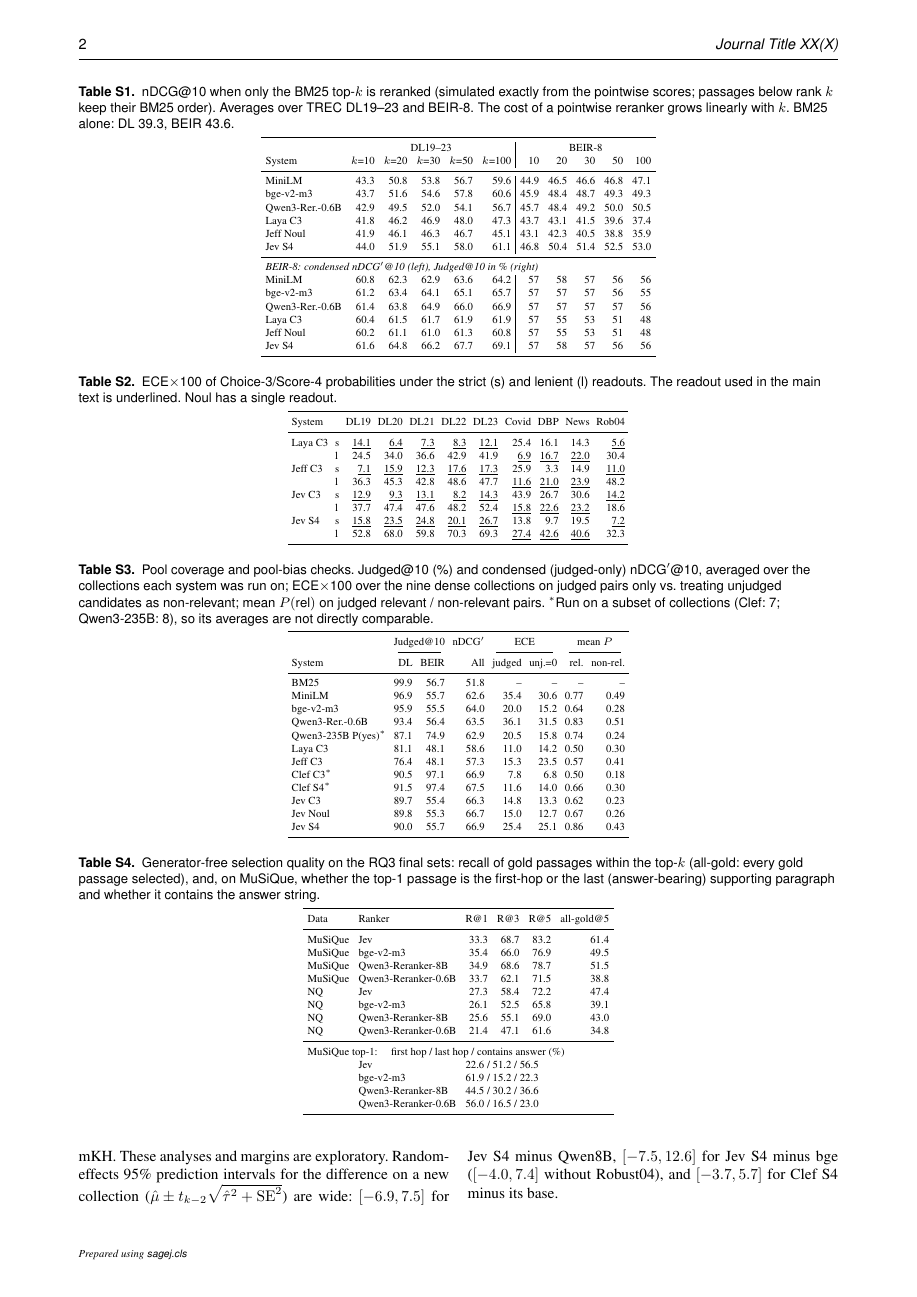
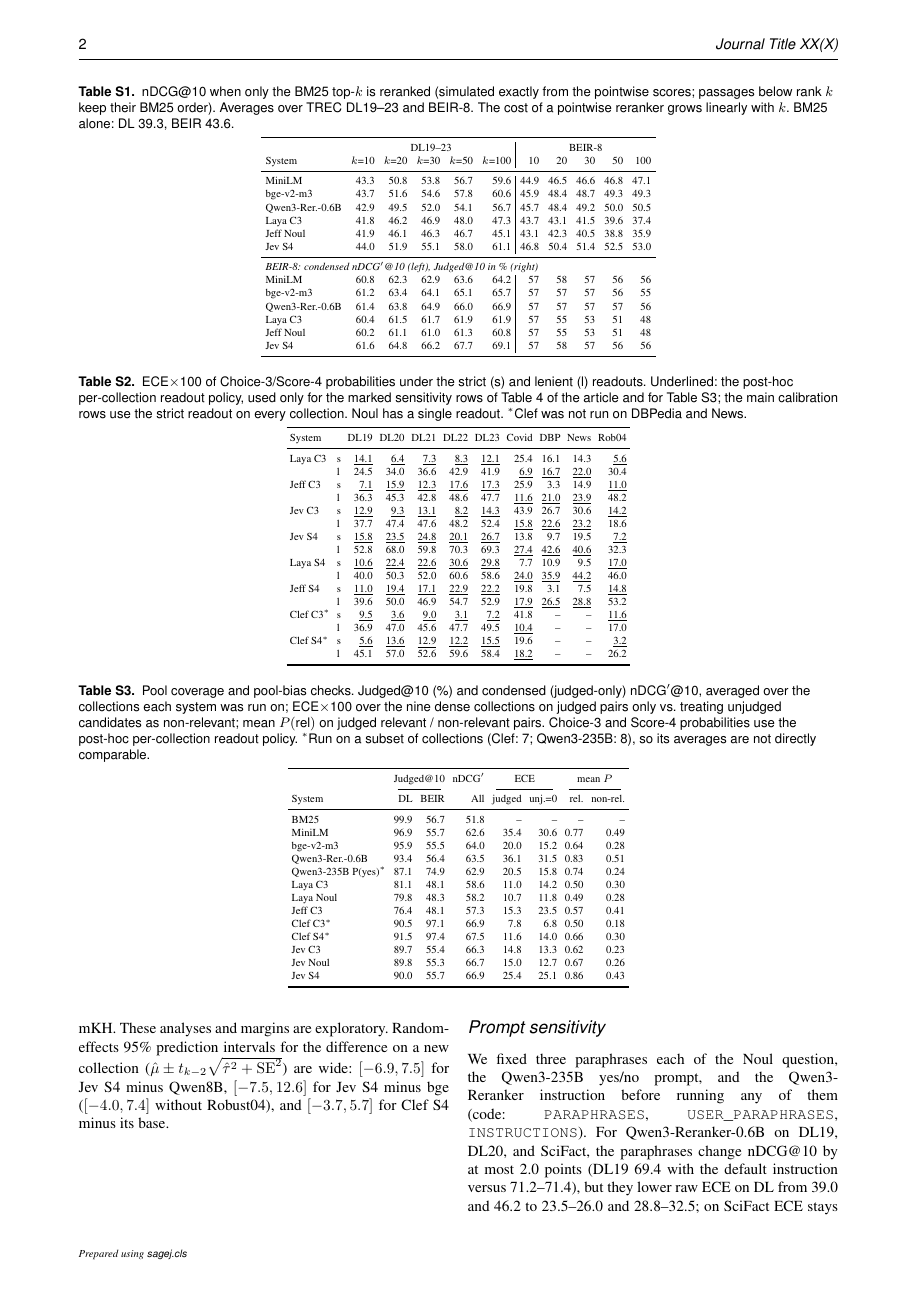
Before and after one commit to parv-bhargava/ChoiceRank, a LaTeX document (SAGE/ChoiceRank/supplementary.tex, which reads SAGE/ChoiceRank/tables/app_judged.tex, SAGE/ChoiceRank/tables/app_readouts.tex): page 2 of 5 before the commit and page 2 of 6 after it. Compiled offline with pdfLaTeX.

Commit message:
SAGE: add the missing calibration rows and label the readout policy in the supplement
Table 4 gains Laya S4 and Jeff S4 (strict readout) and an accurate in-collection SD
note; Table S2 gains both readouts for Laya S4, Jeff S4, Clef C3 and Clef S4 and says
that the underlined policy readout is a sensitivity analysis; Table S3 gains the Laya
Noul row the text cites and states that its Choice-3/Score-4 rows use the policy.

```diff
--- a/SAGE/ChoiceRank/tables/app_judged.tex
+++ b/SAGE/ChoiceRank/tables/app_judged.tex
@@ -2,7 +2,7 @@
 \centering
 \scriptsize
 \setlength{\tabcolsep}{2.5pt}
-\caption{Pool coverage and pool-bias checks. Judged@10 (\%) and condensed (judged-only) nDCG$'$@10, averaged over the collections each system was run on; ECE$\times$100 over the nine dense collections on judged pairs only vs.\ treating unjudged candidates as non-relevant; mean $P(\text{rel})$ on judged relevant / non-relevant pairs. $^\ast$Run on a subset of collections (Clef: 7; Qwen3-235B: 8), so its averages are not directly comparable.}
+\caption{Pool coverage and pool-bias checks. Judged@10 (\%) and condensed (judged-only) nDCG$'$@10, averaged over the collections each system was run on; ECE$\times$100 over the nine dense collections on judged pairs only vs.\ treating unjudged candidates as non-relevant; mean $P(\text{rel})$ on judged relevant / non-relevant pairs. Choice-3 and Score-4 probabilities use the post-hoc per-collection readout policy. $^\ast$Run on a subset of collections (Clef: 7; Qwen3-235B: 8), so its averages are not directly comparable.}
 \label{tab:judged}
 \begin{tabular}{lrrrrrrr}
 \toprule
@@ -16,6 +16,7 @@ bge-v2-m3 & 95.9 & 55.5 & 64.0 & 20.0 & 15.2 & 0.64 & 0.28 \\
 Qwen3-Rer.-0.6B & 93.4 & 56.4 & 63.5 & 36.1 & 31.5 & 0.83 & 0.51 \\
 Qwen3-235B P(yes)$^\ast$ & 87.1 & 74.9 & 62.9 & 20.5 & 15.8 & 0.74 & 0.24 \\
 Laya C3 & 81.1 & 48.1 & 58.6 & 11.0 & 14.2 & 0.50 & 0.30 \\
+Laya Noul & 79.8 & 48.3 & 58.2 & 10.7 & 11.8 & 0.49 & 0.28 \\
 Jeff C3 & 76.4 & 48.1 & 57.3 & 15.3 & 23.5 & 0.57 & 0.41 \\
 Clef C3$^\ast$ & 90.5 & 97.1 & 66.9 & 7.8 & 6.8 & 0.50 & 0.18 \\
 Clef S4$^\ast$ & 91.5 & 97.4 & 67.5 & 11.6 & 14.0 & 0.66 & 0.30 \\
--- a/SAGE/ChoiceRank/tables/app_readouts.tex
+++ b/SAGE/ChoiceRank/tables/app_readouts.tex
@@ -2,7 +2,7 @@
 \centering
 \scriptsize
 \setlength{\tabcolsep}{2.2pt}
-\caption{ECE$\times$100 of Choice-3/Score-4 probabilities under the strict (s) and lenient (l) readouts. The readout used in the main text is underlined. Noul has a single readout.}
+\caption{ECE$\times$100 of Choice-3/Score-4 probabilities under the strict (s) and lenient (l) readouts. Underlined: the post-hoc per-collection readout policy, used only for the marked sensitivity rows of Table~4 of the article and for Table~S3; the main calibration rows use the strict readout on every collection. Noul has a single readout. $^\ast$Clef was not run on DBPedia and News.}
 \label{tab:readouts}
 \begin{tabular}{llrrrrrrrrr}
 \toprule
@@ -16,6 +16,14 @@ Jev C3 & s & \underline{12.9} & \underline{9.3} & \underline{13.1} & \underline{
  & l & 37.7 & 47.4 & 47.6 & 48.2 & 52.4 & \underline{15.8} & \underline{22.6} & \underline{23.2} & 18.6 \\
 Jev S4 & s & \underline{15.8} & \underline{23.5} & \underline{24.8} & \underline{20.1} & \underline{26.7} & 13.8 & 9.7 & 19.5 & \underline{7.2} \\
  & l & 52.8 & 68.0 & 59.8 & 70.3 & 69.3 & \underline{27.4} & \underline{42.6} & \underline{40.6} & 32.3 \\
+Laya S4 & s & \underline{10.6} & \underline{22.4} & \underline{22.6} & \underline{30.6} & \underline{29.8} & 7.7 & 10.9 & 9.5 & \underline{17.0} \\
+ & l & 40.0 & 50.3 & 52.0 & 60.6 & 58.6 & \underline{24.0} & \underline{35.9} & \underline{44.2} & 46.0 \\
+Jeff S4 & s & \underline{11.0} & \underline{19.4} & \underline{17.1} & \underline{22.9} & \underline{22.2} & 19.8 & 3.1 & 7.5 & \underline{14.8} \\
+ & l & 39.6 & 50.0 & 46.9 & 54.7 & 52.9 & \underline{17.9} & \underline{26.5} & \underline{28.8} & 53.2 \\
+Clef C3$^\ast$ & s & \underline{9.5} & \underline{3.6} & \underline{9.0} & \underline{3.1} & \underline{7.2} & 41.8 & -- & -- & \underline{11.6} \\
+ & l & 36.9 & 47.0 & 45.6 & 47.7 & 49.5 & \underline{10.4} & -- & -- & 17.0 \\
+Clef S4$^\ast$ & s & \underline{5.6} & \underline{13.6} & \underline{12.9} & \underline{12.2} & \underline{15.5} & 19.6 & -- & -- & \underline{3.2} \\
+ & l & 45.1 & 57.0 & 52.6 & 59.6 & 58.4 & \underline{18.2} & -- & -- & 26.2 \\
 \bottomrule
 \end{tabular}
 \end{table*}
```
Also changed, not shown: SAGE/ChoiceRank/sections/results.tex (+1 -1 lines), SAGE/ChoiceRank/tables/calibration.tex (+3 -1 lines), SAGE/ChoiceRank/saga_manuscript.pdf, SAGE/ChoiceRank/supplementary.pdf.
